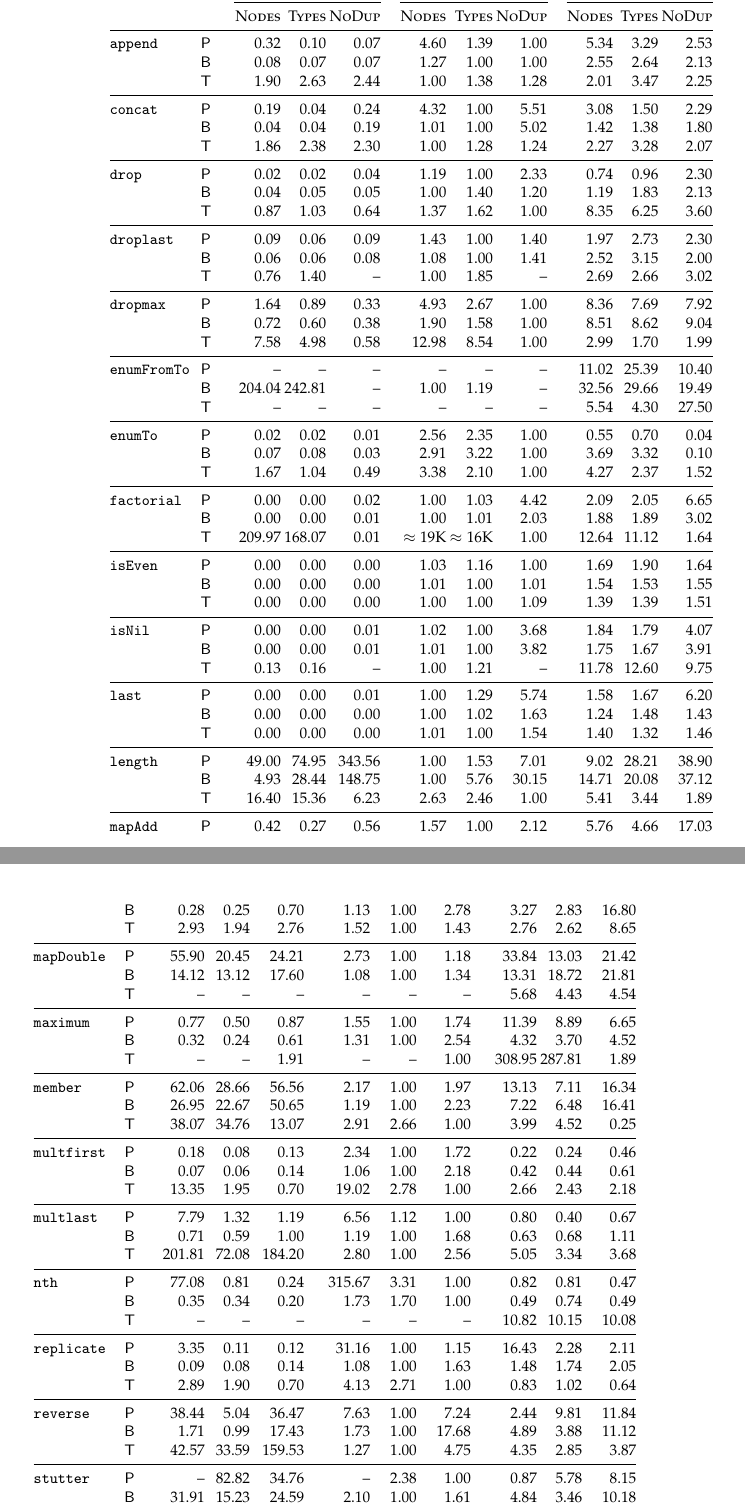
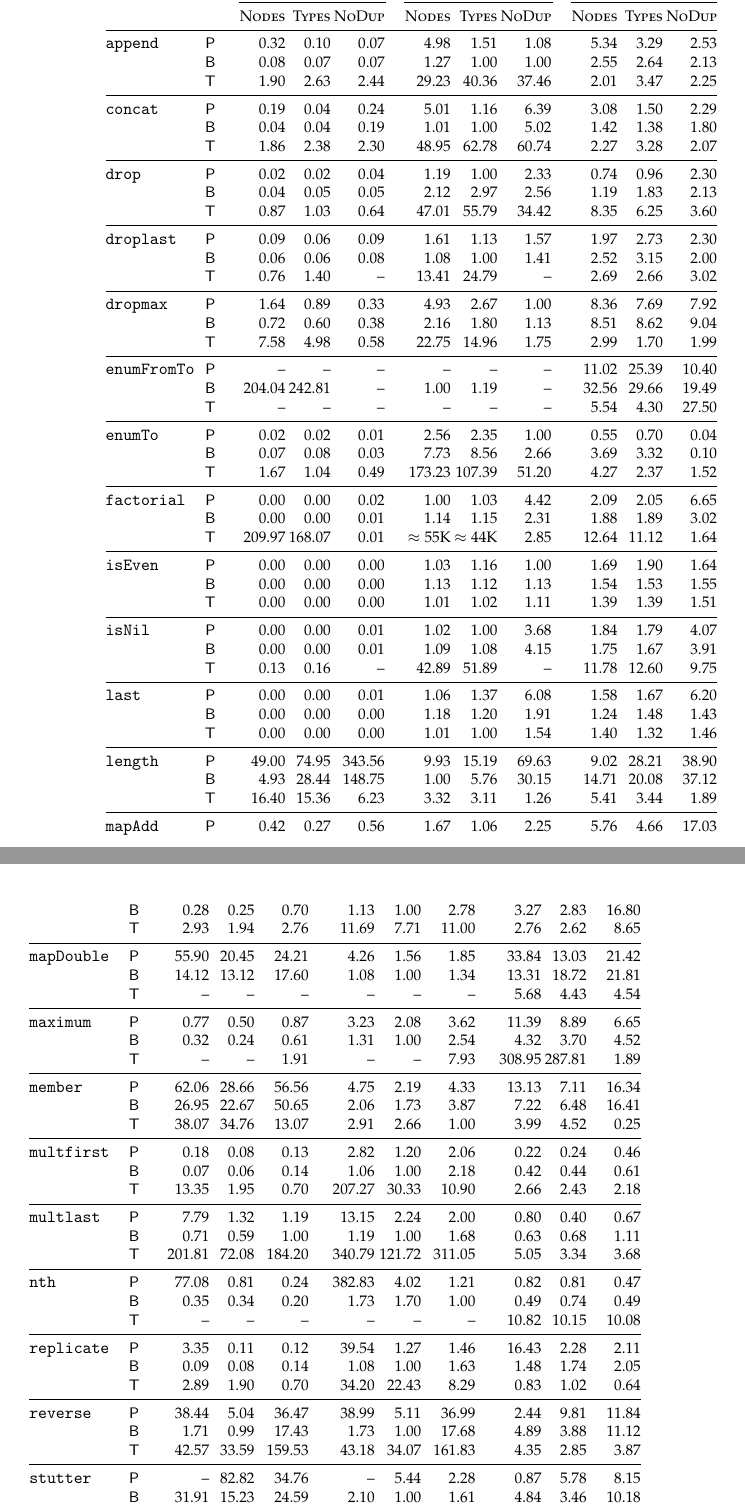
Before and after one commit to shasfin/ml4fp2016, a LaTeX thesis (thesis/thesis.tex, which reads thesis/gianttable.tex): two parts of pages 42 and 43 of 66, joined at a grey line, cut so that both start at the same text. Compiled offline with pdfLaTeX.

Commit message:
Change table to the right one.

```diff
--- a/thesis/gianttable.tex
+++ b/thesis/gianttable.tex
@@ -12,91 +12,91 @@ Name & M. & \multicolumn{3}{c}{Time} & \multicolumn{3}{c}{\emph{Vs.} 37-group} &
 \cmidrule(lr){3-5} \cmidrule(lr){6-8} \cmidrule(l){9-11}
      &    & \textsc{Nodes} & \textsc{Types} & \textsc{NoDup} & \textsc{Nodes} & \textsc{Types} & \textsc{NoDup} & \textsc{Nodes} & \textsc{Types} & \textsc{NoDup} \\
 \midrule
-\verb|append| & \textsf{P} & $0.32$ & $0.10$ & $0.07$ & $4.60$ & $1.39$ & $1.00$ & $5.34$ & $3.29$ & $2.53$ \\
+\lstinline|append| & \textsf{P} & $0.32$ & $0.10$ & $0.07$ & $4.98$ & $1.51$ & $1.08$ & $5.34$ & $3.29$ & $2.53$ \\
  & \textsf{B} & $0.08$ & $0.07$ & $0.07$ & $1.27$ & $1.00$ & $1.00$ & $2.55$ & $2.64$ & $2.13$ \\
- & \textsf{T} & $1.90$ & $2.63$ & $2.44$ & $1.00$ & $1.38$ & $1.28$ & $2.01$ & $3.47$ & $2.25$ \\
+ & \textsf{T} & $1.90$ & $2.63$ & $2.44$ & $29.23$ & $40.36$ & $37.46$ & $2.01$ & $3.47$ & $2.25$ \\
 \midrule
-\verb|concat| & \textsf{P} & $0.19$ & $0.04$ & $0.24$ & $4.32$ & $1.00$ & $5.51$ & $3.08$ & $1.50$ & $2.29$ \\
+\lstinline|concat| & \textsf{P} & $0.19$ & $0.04$ & $0.24$ & $5.01$ & $1.16$ & $6.39$ & $3.08$ & $1.50$ & $2.29$ \\
  & \textsf{B} & $0.04$ & $0.04$ & $0.19$ & $1.01$ & $1.00$ & $5.02$ & $1.42$ & $1.38$ & $1.80$ \\
- & \textsf{T} & $1.86$ & $2.38$ & $2.30$ & $1.00$ & $1.28$ & $1.24$ & $2.27$ & $3.28$ & $2.07$ \\
+ & \textsf{T} & $1.86$ & $2.38$ & $2.30$ & $48.95$ & $62.78$ & $60.74$ & $2.27$ & $3.28$ & $2.07$ \\
 \midrule
-\verb|drop| & \textsf{P} & $0.02$ & $0.02$ & $0.04$ & $1.19$ & $1.00$ & $2.33$ & $0.74$ & $0.96$ & $2.30$ \\
- & \textsf{B} & $0.04$ & $0.05$ & $0.05$ & $1.00$ & $1.40$ & $1.20$ & $1.19$ & $1.83$ & $2.13$ \\
- & \textsf{T} & $0.87$ & $1.03$ & $0.64$ & $1.37$ & $1.62$ & $1.00$ & $8.35$ & $6.25$ & $3.60$ \\
+\lstinline|drop| & \textsf{P} & $0.02$ & $0.02$ & $0.04$ & $1.19$ & $1.00$ & $2.33$ & $0.74$ & $0.96$ & $2.30$ \\
+ & \textsf{B} & $0.04$ & $0.05$ & $0.05$ & $2.12$ & $2.97$ & $2.56$ & $1.19$ & $1.83$ & $2.13$ \\
+ & \textsf{T} & $0.87$ & $1.03$ & $0.64$ & $47.01$ & $55.79$ & $34.42$ & $8.35$ & $6.25$ & $3.60$ \\
 \midrule
-\verb|droplast| & \textsf{P} & $0.09$ & $0.06$ & $0.09$ & $1.43$ & $1.00$ & $1.40$ & $1.97$ & $2.73$ & $2.30$ \\
+\lstinline|droplast| & \textsf{P} & $0.09$ & $0.06$ & $0.09$ & $1.61$ & $1.13$ & $1.57$ & $1.97$ & $2.73$ & $2.30$ \\
  & \textsf{B} & $0.06$ & $0.06$ & $0.08$ & $1.08$ & $1.00$ & $1.41$ & $2.52$ & $3.15$ & $2.00$ \\
- & \textsf{T} & $0.76$ & $1.40$ & -- & $1.00$ & $1.85$ & -- & $2.69$ & $2.66$ & $3.02$ \\
+ & \textsf{T} & $0.76$ & $1.40$ & -- & $13.41$ & $24.79$ & -- & $2.69$ & $2.66$ & $3.02$ \\
 \midrule
-\verb|dropmax| & \textsf{P} & $1.64$ & $0.89$ & $0.33$ & $4.93$ & $2.67$ & $1.00$ & $8.36$ & $7.69$ & $7.92$ \\
- & \textsf{B} & $0.72$ & $0.60$ & $0.38$ & $1.90$ & $1.58$ & $1.00$ & $8.51$ & $8.62$ & $9.04$ \\
- & \textsf{T} & $7.58$ & $4.98$ & $0.58$ & $12.98$ & $8.54$ & $1.00$ & $2.99$ & $1.70$ & $1.99$ \\
+\lstinline|dropmax| & \textsf{P} & $1.64$ & $0.89$ & $0.33$ & $4.93$ & $2.67$ & $1.00$ & $8.36$ & $7.69$ & $7.92$ \\
+ & \textsf{B} & $0.72$ & $0.60$ & $0.38$ & $2.16$ & $1.80$ & $1.13$ & $8.51$ & $8.62$ & $9.04$ \\
+ & \textsf{T} & $7.58$ & $4.98$ & $0.58$ & $22.75$ & $14.96$ & $1.75$ & $2.99$ & $1.70$ & $1.99$ \\
 \midrule
-\verb|enumFromTo| & \textsf{P} & -- & -- & -- & -- & -- & -- & $11.02$ & $25.39$ & $10.40$ \\
+\lstinline|enumFromTo| & \textsf{P} & -- & -- & -- & -- & -- & -- & $11.02$ & $25.39$ & $10.40$ \\
  & \textsf{B} & $204.04$ & $242.81$ & -- & $1.00$ & $1.19$ & -- & $32.56$ & $29.66$ & $19.49$ \\
  & \textsf{T} & -- & -- & -- & -- & -- & -- & $5.54$ & $4.30$ & $27.50$ \\
 \midrule
-\verb|enumTo| & \textsf{P} & $0.02$ & $0.02$ & $0.01$ & $2.56$ & $2.35$ & $1.00$ & $0.55$ & $0.70$ & $0.04$ \\
- & \textsf{B} & $0.07$ & $0.08$ & $0.03$ & $2.91$ & $3.22$ & $1.00$ & $3.69$ & $3.32$ & $0.10$ \\
- & \textsf{T} & $1.67$ & $1.04$ & $0.49$ & $3.38$ & $2.10$ & $1.00$ & $4.27$ & $2.37$ & $1.52$ \\
+\lstinline|enumTo| & \textsf{P} & $0.02$ & $0.02$ & $0.01$ & $2.56$ & $2.35$ & $1.00$ & $0.55$ & $0.70$ & $0.04$ \\
+ & \textsf{B} & $0.07$ & $0.08$ & $0.03$ & $7.73$ & $8.56$ & $2.66$ & $3.69$ & $3.32$ & $0.10$ \\
+ & \textsf{T} & $1.67$ & $1.04$ & $0.49$ & $173.23$ & $107.39$ & $51.20$ & $4.27$ & $2.37$ & $1.52$ \\
 \midrule
-\verb|factorial| & \textsf{P} & $0.00$ & $0.00$ & $0.02$ & $1.00$ & $1.03$ & $4.42$ & $2.09$ & $2.05$ & $6.65$ \\
- & \textsf{B} & $0.00$ & $0.00$ & $0.01$ & $1.00$ & $1.01$ & $2.03$ & $1.88$ & $1.89$ & $3.02$ \\
- & \textsf{T} & $209.97$ & $168.07$ & $0.01$ & $\approx19\mathrm{K}$ & $\approx16\mathrm{K}$ & $1.00$ & $12.64$ & $11.12$ & $1.64$ \\
+\lstinline|factorial| & \textsf{P} & $0.00$ & $0.00$ & $0.02$ & $1.00$ & $1.03$ & $4.42$ & $2.09$ & $2.05$ & $6.65$ \\
+ & \textsf{B} & $0.00$ & $0.00$ & $0.01$ & $1.14$ & $1.15$ & $2.31$ & $1.88$ & $1.89$ & $3.02$ \\
+ & \textsf{T} & $209.97$ & $168.07$ & $0.01$ & $\approx55\mathrm{K}$ & $\approx44\mathrm{K}$ & $2.85$ & $12.64$ & $11.12$ & $1.64$ \\
 \midrule
-\verb|isEven| & \textsf{P} & $0.00$ & $0.00$ & $0.00$ & $1.03$ & $1.16$ & $1.00$ & $1.69$ & $1.90$ & $1.64$ \\
- & \textsf{B} & $0.00$ & $0.00$ & $0.00$ & $1.01$ & $1.00$ & $1.01$ & $1.54$ & $1.53$ & $1.55$ \\
- & \textsf{T} & $0.00$ & $0.00$ & $0.00$ & $1.00$ & $1.00$ & $1.09$ & $1.39$ & $1.39$ & $1.51$ \\
+\lstinline|isEven| & \textsf{P} & $0.00$ & $0.00$ & $0.00$ & $1.03$ & $1.16$ & $1.00$ & $1.69$ & $1.90$ & $1.64$ \\
+ & \textsf{B} & $0.00$ & $0.00$ & $0.00$ & $1.13$ & $1.12$ & $1.13$ & $1.54$ & $1.53$ & $1.55$ \\
+ & \textsf{T} & $0.00$ & $0.00$ & $0.00$ & $1.01$ & $1.02$ & $1.11$ & $1.39$ & $1.39$ & $1.51$ \\
 \midrule
-\verb|isNil| & \textsf{P} & $0.00$ & $0.00$ & $0.01$ & $1.02$ & $1.00$ & $3.68$ & $1.84$ & $1.79$ & $4.07$ \\
- & \textsf{B} & $0.00$ & $0.00$ & $0.01$ & $1.01$ & $1.00$ & $3.82$ & $1.75$ & $1.67$ & $3.91$ \\
- & \textsf{T} & $0.13$ & $0.16$ & -- & $1.00$ & $1.21$ & -- & $11.78$ & $12.60$ & $9.75$ \\
+\lstinline|isNil| & \textsf{P} & $0.00$ & $0.00$ & $0.01$ & $1.02$ & $1.00$ & $3.68$ & $1.84$ & $1.79$ & $4.07$ \\
+ & \textsf{B} & $0.00$ & $0.00$ & $0.01$ & $1.09$ & $1.08$ & $4.15$ & $1.75$ & $1.67$ & $3.91$ \\
+ & \textsf{T} & $0.13$ & $0.16$ & -- & $42.89$ & $51.89$ & -- & $11.78$ & $12.60$ & $9.75$ \\
 \midrule
-\verb|last| & \textsf{P} & $0.00$ & $0.00$ & $0.01$ & $1.00$ & $1.29$ & $5.74$ & $1.58$ & $1.67$ & $6.20$ \\
- & \textsf{B} & $0.00$ & $0.00$ & $0.00$ & $1.00$ & $1.02$ & $1.63$ & $1.24$ & $1.48$ & $1.43$ \\
+\lstinline|last| & \textsf{P} & $0.00$ & $0.00$ & $0.01$ & $1.06$ & $1.37$ & $6.08$ & $1.58$ & $1.67$ & $6.20$ \\
+ & \textsf{B} & $0.00$ & $0.00$ & $0.00$ & $1.18$ & $1.20$ & $1.91$ & $1.24$ & $1.48$ & $1.43$ \\
  & \textsf{T} & $0.00$ & $0.00$ & $0.00$ & $1.01$ & $1.00$ & $1.54$ & $1.40$ & $1.32$ & $1.46$ \\
 \midrule
-\verb|length| & \textsf{P} & $49.00$ & $74.95$ & $343.56$ & $1.00$ & $1.53$ & $7.01$ & $9.02$ & $28.21$ & $38.90$ \\
+\lstinline|length| & \textsf{P} & $49.00$ & $74.95$ & $343.56$ & $9.93$ & $15.19$ & $69.63$ & $9.02$ & $28.21$ & $38.90$ \\
  & \textsf{B} & $4.93$ & $28.44$ & $148.75$ & $1.00$ & $5.76$ & $30.15$ & $14.71$ & $20.08$ & $37.12$ \\
- & \textsf{T} & $16.40$ & $15.36$ & $6.23$ & $2.63$ & $2.46$ & $1.00$ & $5.41$ & $3.44$ & $1.89$ \\
+ & \textsf{T} & $16.40$ & $15.36$ & $6.23$ & $3.32$ & $3.11$ & $1.26$ & $5.41$ & $3.44$ & $1.89$ \\
 \midrule
-\verb|mapAdd| & \textsf{P} & $0.42$ & $0.27$ & $0.56$ & $1.57$ & $1.00$ & $2.12$ & $5.76$ & $4.66$ & $17.03$ \\
+\lstinline|mapAdd| & \textsf{P} & $0.42$ & $0.27$ & $0.56$ & $1.67$ & $1.06$ & $2.25$ & $5.76$ & $4.66$ & $17.03$ \\
  & \textsf{B} & $0.28$ & $0.25$ & $0.70$ & $1.13$ & $1.00$ & $2.78$ & $3.27$ & $2.83$ & $16.80$ \\
- & \textsf{T} & $2.93$ & $1.94$ & $2.76$ & $1.52$ & $1.00$ & $1.43$ & $2.76$ & $2.62$ & $8.65$ \\
+ & \textsf{T} & $2.93$ & $1.94$ & $2.76$ & $11.69$ & $7.71$ & $11.00$ & $2.76$ & $2.62$ & $8.65$ \\
 \midrule
-\verb|mapDouble| & \textsf{P} & $55.90$ & $20.45$ & $24.21$ & $2.73$ & $1.00$ & $1.18$ & $33.84$ & $13.03$ & $21.42$ \\
+\lstinline|mapDouble| & \textsf{P} & $55.90$ & $20.45$ & $24.21$ & $4.26$ & $1.56$ & $1.85$ & $33.84$ & $13.03$ & $21.42$ \\
  & \textsf{B} & $14.12$ & $13.12$ & $17.60$ & $1.08$ & $1.00$ & $1.34$ & $13.31$ & $18.72$ & $21.81$ \\
  & \textsf{T} & -- & -- & -- & -- & -- & -- & $5.68$ & $4.43$ & $4.54$ \\
 \midrule
-\verb|maximum| & \textsf{P} & $0.77$ & $0.50$ & $0.87$ & $1.55$ & $1.00$ & $1.74$ & $11.39$ & $8.89$ & $6.65$ \\
+\lstinline|maximum| & \textsf{P} & $0.77$ & $0.50$ & $0.87$ & $3.23$ & $2.08$ & $3.62$ & $11.39$ & $8.89$ & $6.65$ \\
  & \textsf{B} & $0.32$ & $0.24$ & $0.61$ & $1.31$ & $1.00$ & $2.54$ & $4.32$ & $3.70$ & $4.52$ \\
- & \textsf{T} & -- & -- & $1.91$ & -- & -- & $1.00$ & $308.95$ & $287.81$ & $1.89$ \\
+ & \textsf{T} & -- & -- & $1.91$ & -- & -- & $7.93$ & $308.95$ & $287.81$ & $1.89$ \\
 \midrule
-\verb|member| & \textsf{P} & $62.06$ & $28.66$ & $56.56$ & $2.17$ & $1.00$ & $1.97$ & $13.13$ & $7.11$ & $16.34$ \\
- & \textsf{B} & $26.95$ & $22.67$ & $50.65$ & $1.19$ & $1.00$ & $2.23$ & $7.22$ & $6.48$ & $16.41$ \\
+\lstinline|member| & \textsf{P} & $62.06$ & $28.66$ & $56.56$ & $4.75$ & $2.19$ & $4.33$ & $13.13$ & $7.11$ & $16.34$ \\
+ & \textsf{B} & $26.95$ & $22.67$ & $50.65$ & $2.06$ & $1.73$ & $3.87$ & $7.22$ & $6.48$ & $16.41$ \\
  & \textsf{T} & $38.07$ & $34.76$ & $13.07$ & $2.91$ & $2.66$ & $1.00$ & $3.99$ & $4.52$ & $0.25$ \\
 \midrule
-\verb|multfirst| & \textsf{P} & $0.18$ & $0.08$ & $0.13$ & $2.34$ & $1.00$ & $1.72$ & $0.22$ & $0.24$ & $0.46$ \\
+\lstinline|multfirst| & \textsf{P} & $0.18$ & $0.08$ & $0.13$ & $2.82$ & $1.20$ & $2.06$ & $0.22$ & $0.24$ & $0.46$ \\
  & \textsf{B} & $0.07$ & $0.06$ & $0.14$ & $1.06$ & $1.00$ & $2.18$ & $0.42$ & $0.44$ & $0.61$ \\
- & \textsf{T} & $13.35$ & $1.95$ & $0.70$ & $19.02$ & $2.78$ & $1.00$ & $2.66$ & $2.43$ & $2.18$ \\
+ & \textsf{T} & $13.35$ & $1.95$ & $0.70$ & $207.27$ & $30.33$ & $10.90$ & $2.66$ & $2.43$ & $2.18$ \\
 \midrule
-\verb|multlast| & \textsf{P} & $7.79$ & $1.32$ & $1.19$ & $6.56$ & $1.12$ & $1.00$ & $0.80$ & $0.40$ & $0.67$ \\
+\lstinline|multlast| & \textsf{P} & $7.79$ & $1.32$ & $1.19$ & $13.15$ & $2.24$ & $2.00$ & $0.80$ & $0.40$ & $0.67$ \\
  & \textsf{B} & $0.71$ & $0.59$ & $1.00$ & $1.19$ & $1.00$ & $1.68$ & $0.63$ & $0.68$ & $1.11$ \\
- & \textsf{T} & $201.81$ & $72.08$ & $184.20$ & $2.80$ & $1.00$ & $2.56$ & $5.05$ & $3.34$ & $3.68$ \\
+ & \textsf{T} & $201.81$ & $72.08$ & $184.20$ & $340.79$ & $121.72$ & $311.05$ & $5.05$ & $3.34$ & $3.68$ \\
 \midrule
-\verb|nth| & \textsf{P} & $77.08$ & $0.81$ & $0.24$ & $315.67$ & $3.31$ & $1.00$ & $0.82$ & $0.81$ & $0.47$ \\
+\lstinline|nth| & \textsf{P} & $77.08$ & $0.81$ & $0.24$ & $382.83$ & $4.02$ & $1.21$ & $0.82$ & $0.81$ & $0.47$ \\
  & \textsf{B} & $0.35$ & $0.34$ & $0.20$ & $1.73$ & $1.70$ & $1.00$ & $0.49$ & $0.74$ & $0.49$ \\
  & \textsf{T} & -- & -- & -- & -- & -- & -- & $10.82$ & $10.15$ & $10.08$ \\
 \midrule
-\verb|replicate| & \textsf{P} & $3.35$ & $0.11$ & $0.12$ & $31.16$ & $1.00$ & $1.15$ & $16.43$ & $2.28$ & $2.11$ \\
+\lstinline|replicate| & \textsf{P} & $3.35$ & $0.11$ & $0.12$ & $39.54$ & $1.27$ & $1.46$ & $16.43$ & $2.28$ & $2.11$ \\
  & \textsf{B} & $0.09$ & $0.08$ & $0.14$ & $1.08$ & $1.00$ & $1.63$ & $1.48$ & $1.74$ & $2.05$ \\
- & \textsf{T} & $2.89$ & $1.90$ & $0.70$ & $4.13$ & $2.71$ & $1.00$ & $0.83$ & $1.02$ & $0.64$ \\
+ & \textsf{T} & $2.89$ & $1.90$ & $0.70$ & $34.20$ & $22.43$ & $8.29$ & $0.83$ & $1.02$ & $0.64$ \\
 \midrule
-\verb|reverse| & \textsf{P} & $38.44$ & $5.04$ & $36.47$ & $7.63$ & $1.00$ & $7.24$ & $2.44$ & $9.81$ & $11.84$ \\
+\lstinline|reverse| & \textsf{P} & $38.44$ & $5.04$ & $36.47$ & $38.99$ & $5.11$ & $36.99$ & $2.44$ & $9.81$ & $11.84$ \\
  & \textsf{B} & $1.71$ & $0.99$ & $17.43$ & $1.73$ & $1.00$ & $17.68$ & $4.89$ & $3.88$ & $11.12$ \\
- & \textsf{T} & $42.57$ & $33.59$ & $159.53$ & $1.27$ & $1.00$ & $4.75$ & $4.35$ & $2.85$ & $3.87$ \\
+ & \textsf{T} & $42.57$ & $33.59$ & $159.53$ & $43.18$ & $34.07$ & $161.83$ & $4.35$ & $2.85$ & $3.87$ \\
 \midrule
-\verb|stutter| & \textsf{P} & -- & $82.82$ & $34.76$ & -- & $2.38$ & $1.00$ & $0.87$ & $5.78$ & $8.15$ \\
+\lstinline|stutter| & \textsf{P} & -- & $82.82$ & $34.76$ & -- & $5.44$ & $2.28$ & $0.87$ & $5.78$ & $8.15$ \\
  & \textsf{B} & $31.91$ & $15.23$ & $24.59$ & $2.10$ & $1.00$ & $1.61$ & $4.84$ & $3.46$ & $10.18$ \\
  & \textsf{T} & -- & -- & -- & -- & -- & -- & $3.24$ & $2.65$ & $2.63$ \\
 \midrule
```
Also changed, not shown: thesis/thesis.pdf, thesis/gianttable.tex (20 more changed lines).
